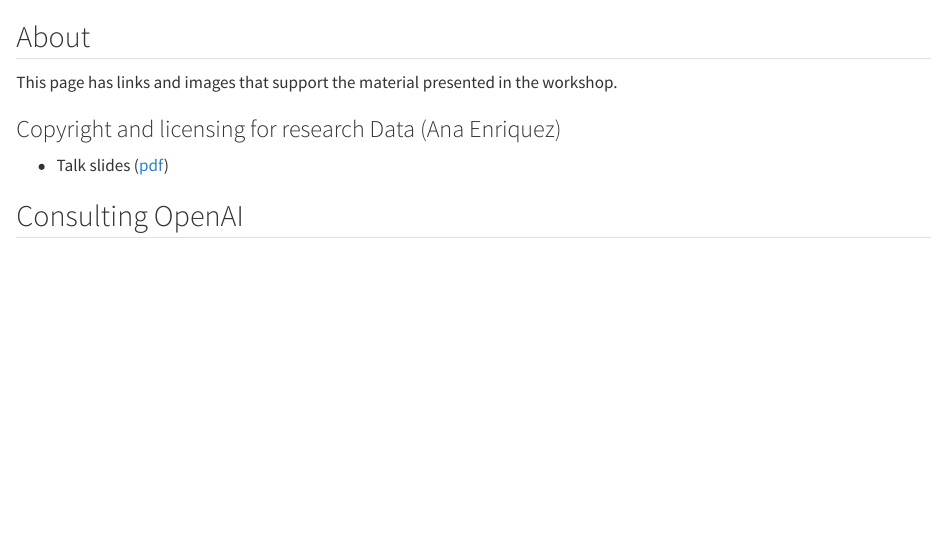
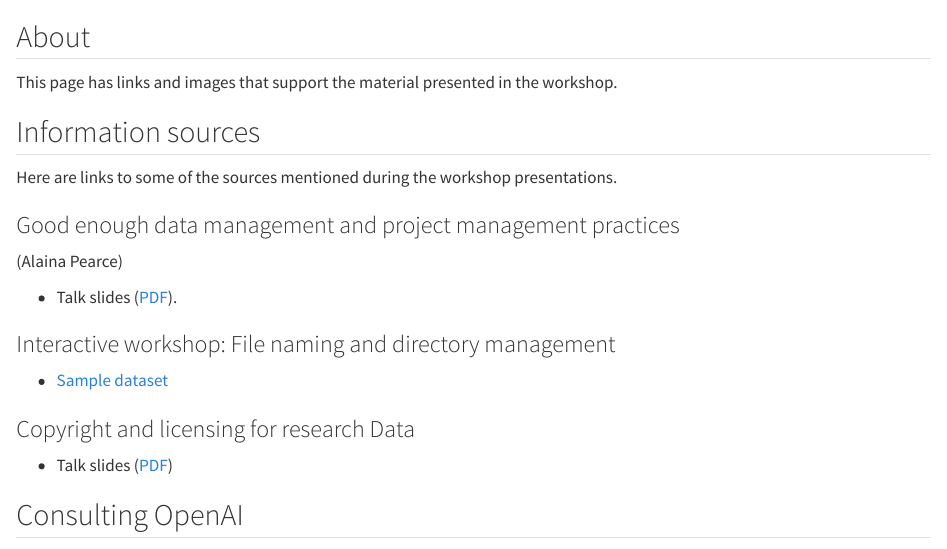
Before and after one commit to penn-state-open-science/data-mgmt-2025, a Quarto document (src/resources.qmd): the page in a window 1100 px wide, from its top. Rendered offline with R 4.5, knitr and Pandoc in place of Quarto, with nearby package versions; long lines of code are wrapped.

Commit message:
Add template links to resources.qmd

```diff
--- a/src/resources.qmd
+++ b/src/resources.qmd
@@ -6,13 +6,19 @@ title: ""
 
 This page has links and images that support the material presented in the workshop.
 
-<!-- ## Information sources -->
+## Information sources
 
-<!-- Here are links to some of the sources mentioned during the workshop presentations. -->
+Here are links to some of the sources mentioned during the workshop presentations.
 
-<!-- <!-- ### Good enough data management and project management practices (Alaina Pearce) -->
+### Good enough data management and project management practices
 
-<!-- - Talk slides ([PDF](pdf/2024_GoodEnoughDataManagementWorkshop.pdf)). -->
+(Alaina Pearce)
+
+- Talk slides ([PDF]()).
+
+### Interactive workshop: File naming and directory management
+
+- [Sample dataset]()
 
 <!-- - [The Turing Way](https://the-turing-way.netlify.app/index.html) handbook to reproducible, ethical and collaborative data science. -->
 <!-- - Goodman, A., Pepe, A., Blocker, A. W., Borgman, C. L., Cranmer, K., Crosas, M., Di Stefano, R., Gil, Y., Groth, P., Hedstrom, M., Hogg, D. W., Kashyap, V., Mahabal, A., Siemiginowska, A., & Slavkovic, A. (2014). Ten simple rules for the care and feeding of scientific data. *PLoS Computational Biology*, *10*(4), e1003542. <https://doi.org/10.1371/journal.pcbi.1003542>. -->
@@ -24,10 +30,9 @@ This page has links and images that support the material presented in the worksh
 <!--   - 2022-23 interest and knowledge survey [site](https://penn-state-open-science.github.io/survey-fall-2022), [repo](https://github.com/penn-state-open-science/survey-fall-2022) -->
 <!-- - Wickham, H. (2014). Tidy Data, *Journal of Statistical Software*, <https://doi.org/10.18637/jss.v059.i10>. -->
 
+### Copyright and licensing for research Data
 
-### Copyright and licensing for research Data (Ana Enriquez)
-
-- Talk slides ([pdf](include/pdf/Copyright_and_Licensing_for_Research_Data.pdf))
+- Talk slides ([PDF](include/pdf/Copyright_and_Licensing_for_Research_Data.pdf))
 
 <!-- - The (Dr. Alondra) Nelson [memo](https://www.whitehouse.gov/wp-content/uploads/2022/08/08-2022-OSTP-Public-access-Memo.pdf) on "Ensuring Free, Immediate, and Equitable Access to Federally Funded Research" -->
 <!-- - [NIH Data Management and Sharing Policy](https://sharing.nih.gov/data-management-and-sharing-policy) -->
```
Also changed, not shown: docs/search.json, 1 other file.
